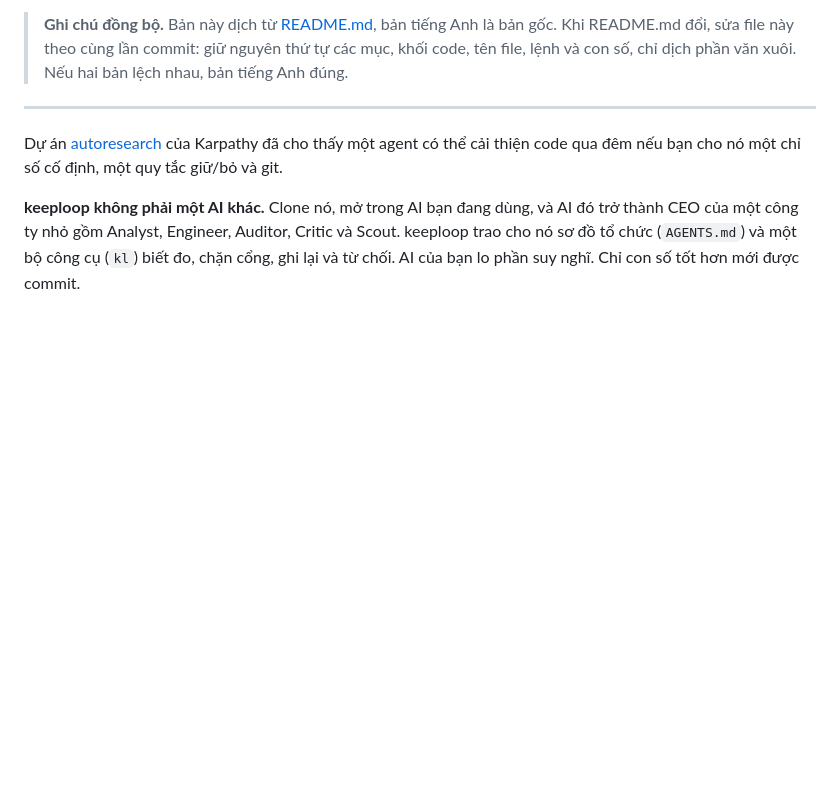
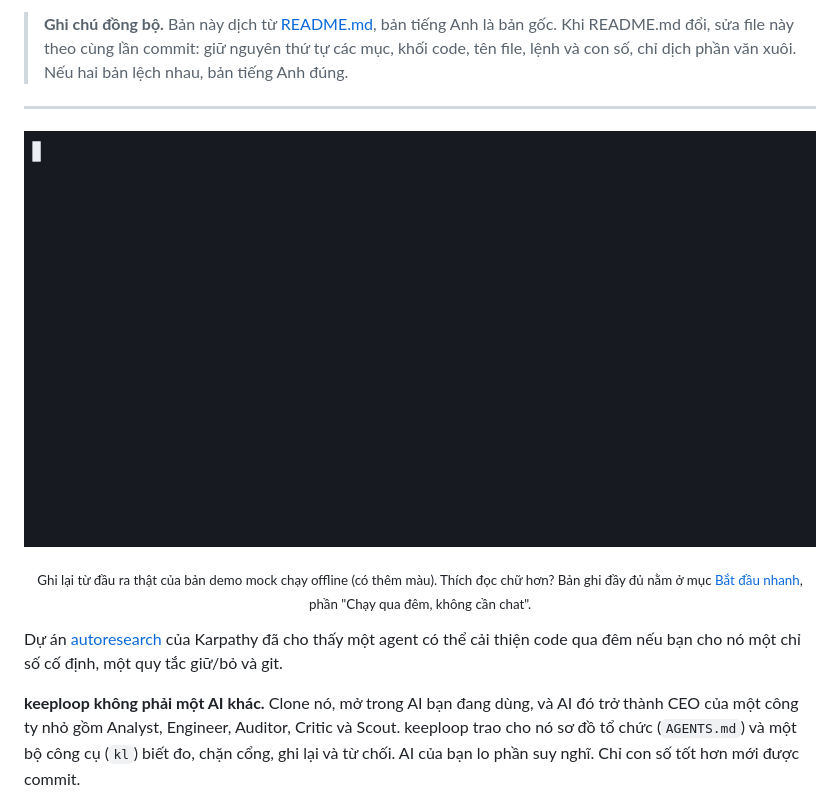
Before and after one commit to johnha912/keeploop, a Markdown page: README.vi.md, the part around the change. Drawn GitHub-style; pictures changed too: docs/demo.gif (added); blank space fills up the shorter version.

```diff
--- a/README.vi.md
+++ b/README.vi.md
@@ -35,6 +35,10 @@
 > Nếu hai bản lệch nhau, bản tiếng Anh đúng.
 
 ---
+
+<p align="center"><img src="docs/demo.gif" alt="Bản ghi terminal chạy mock của keeploop: đo mức gốc, hai lần giữ, một lần bỏ, một lần crash thành bài học, rồi giữ lần cuối." width="853"></p>
+
+<p align="center"><sub>Ghi lại từ đầu ra thật của bản demo mock chạy offline (có thêm màu). Thích đọc chữ hơn? Bản ghi đầy đủ nằm ở mục <a href="#quickstart">Bắt đầu nhanh</a>, phần "Chạy qua đêm, không cần chat".</sub></p>
 
 Dự án [autoresearch](https://github.com/karpathy/autoresearch) của Karpathy
 đã cho thấy một agent có thể cải thiện code qua đêm nếu bạn cho nó một chỉ
```
Also changed, not shown: CHANGELOG.md (+5 -0 lines), README.md (+4 -0 lines), 2 other files.
